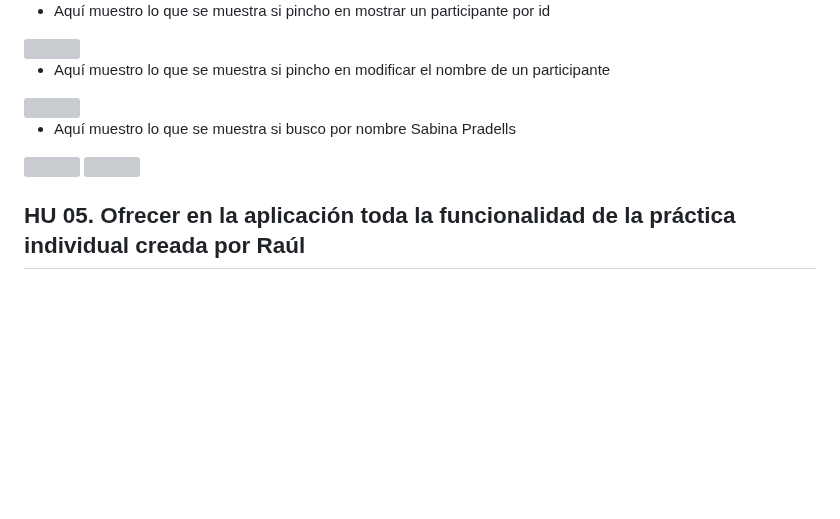
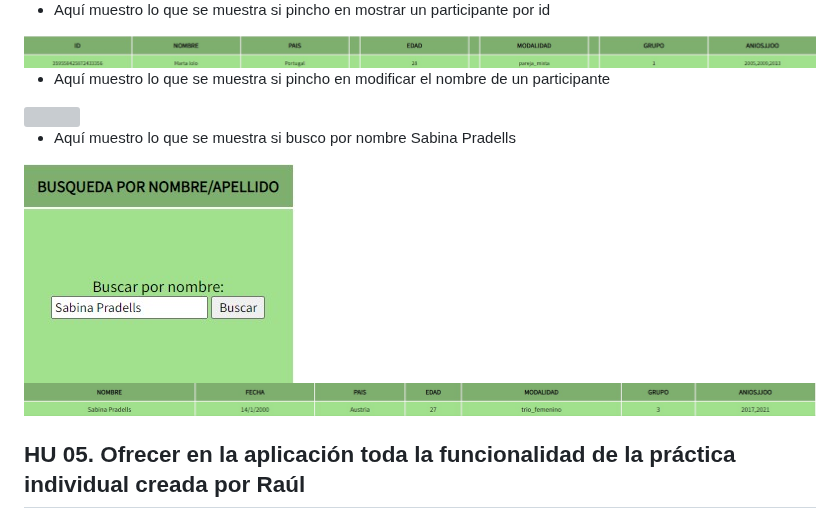
Before and after one commit to UJA-DAGIL-22-23/d-agil-2022-2023-practica-4-bader_carlos_irene_javier_raul, a Markdown page: README.md, the part around one of its changes. Drawn GitHub-style; blank space fills up the shorter version; grey boxes are pictures that could not be loaded.

Commit message:
Modificando readme gimnasia

```diff
--- a/README.md
+++ b/README.md
@@ -250,7 +250,7 @@ Deporte: Parkour
 
 * Aquí muestro lo que se muestra si pincho en mostrar un participante por id
 
-<img src='./assets/img/gimnasia img2.jpg'>
+<img src='./assets/img/gimnasiaimg2.jpg'>
 
 * Aquí muestro lo que se muestra si pincho en modificar el nombre de un participante
 
@@ -258,8 +258,8 @@ Deporte: Parkour
 
 * Aquí muestro lo que se muestra si busco por nombre Sabina Pradells
 
-<img src='./assets/img/gimnasia img4.jpg'>
-<img src='./assets/img/gimnasia img5.jpg'>
+<img src='./assets/img/gimnasiaimg4.jpg'>
+<img src='./assets/img/gimnasiaimg5.jpg'>
 
 
 ## HU 05. Ofrecer en la aplicación toda la funcionalidad de la práctica individual creada por Raúl
```
Also changed, not shown: other parts of README.md (+1 -1 lines).
